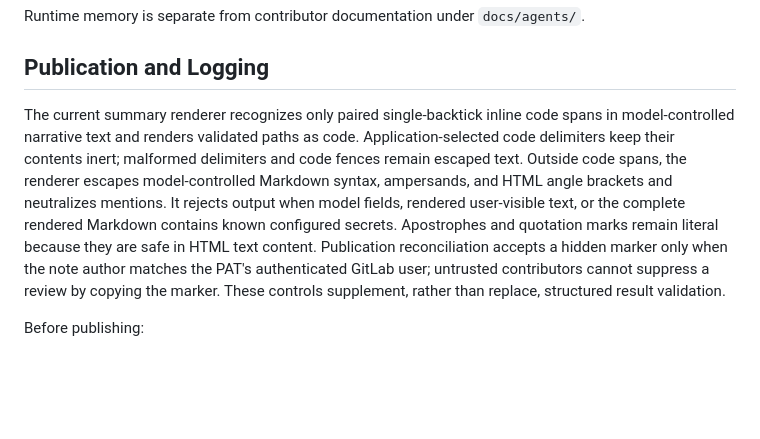
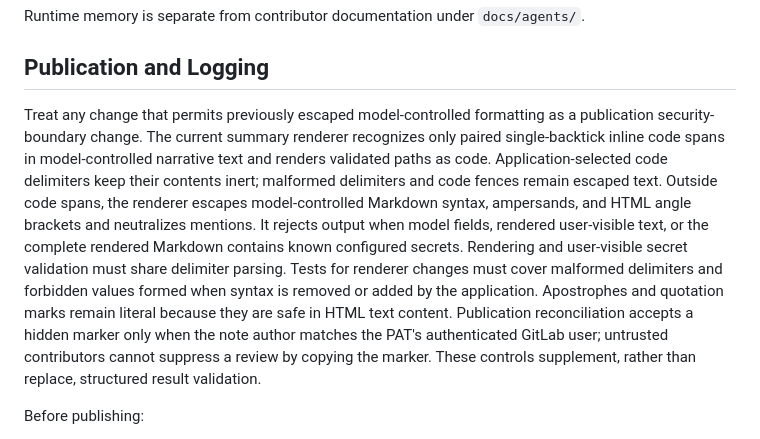
Before and after one commit to aminvakil/wormtamer, a Markdown page: docs/agents/security.md, the part around the change. Drawn GitHub-style; blank space fills up the shorter version.

Commit message:
Improve security notes

```diff
--- a/docs/agents/security.md
+++ b/docs/agents/security.md
@@ -78,7 +78,7 @@ Runtime memory is separate from contributor documentation under `docs/agents/`.
 
 ## Publication and Logging
 
-The current summary renderer recognizes only paired single-backtick inline code spans in model-controlled narrative text and renders validated paths as code. Application-selected code delimiters keep their contents inert; malformed delimiters and code fences remain escaped text. Outside code spans, the renderer escapes model-controlled Markdown syntax, ampersands, and HTML angle brackets and neutralizes mentions. It rejects output when model fields, rendered user-visible text, or the complete rendered Markdown contains known configured secrets. Apostrophes and quotation marks remain literal because they are safe in HTML text content. Publication reconciliation accepts a hidden marker only when the note author matches the PAT's authenticated GitLab user; untrusted contributors cannot suppress a review by copying the marker. These controls supplement, rather than replace, structured result validation.
+Treat any change that permits previously escaped model-controlled formatting as a publication security-boundary change. The current summary renderer recognizes only paired single-backtick inline code spans in model-controlled narrative text and renders validated paths as code. Application-selected code delimiters keep their contents inert; malformed delimiters and code fences remain escaped text. Outside code spans, the renderer escapes model-controlled Markdown syntax, ampersands, and HTML angle brackets and neutralizes mentions. It rejects output when model fields, rendered user-visible text, or the complete rendered Markdown contains known configured secrets. Rendering and user-visible secret validation must share delimiter parsing. Tests for renderer changes must cover malformed delimiters and forbidden values formed when syntax is removed or added by the application. Apostrophes and quotation marks remain literal because they are safe in HTML text content. Publication reconciliation accepts a hidden marker only when the note author matches the PAT's authenticated GitLab user; untrusted contributors cannot suppress a review by copying the marker. These controls supplement, rather than replace, structured result validation.
 
 Before publishing:
 
```
